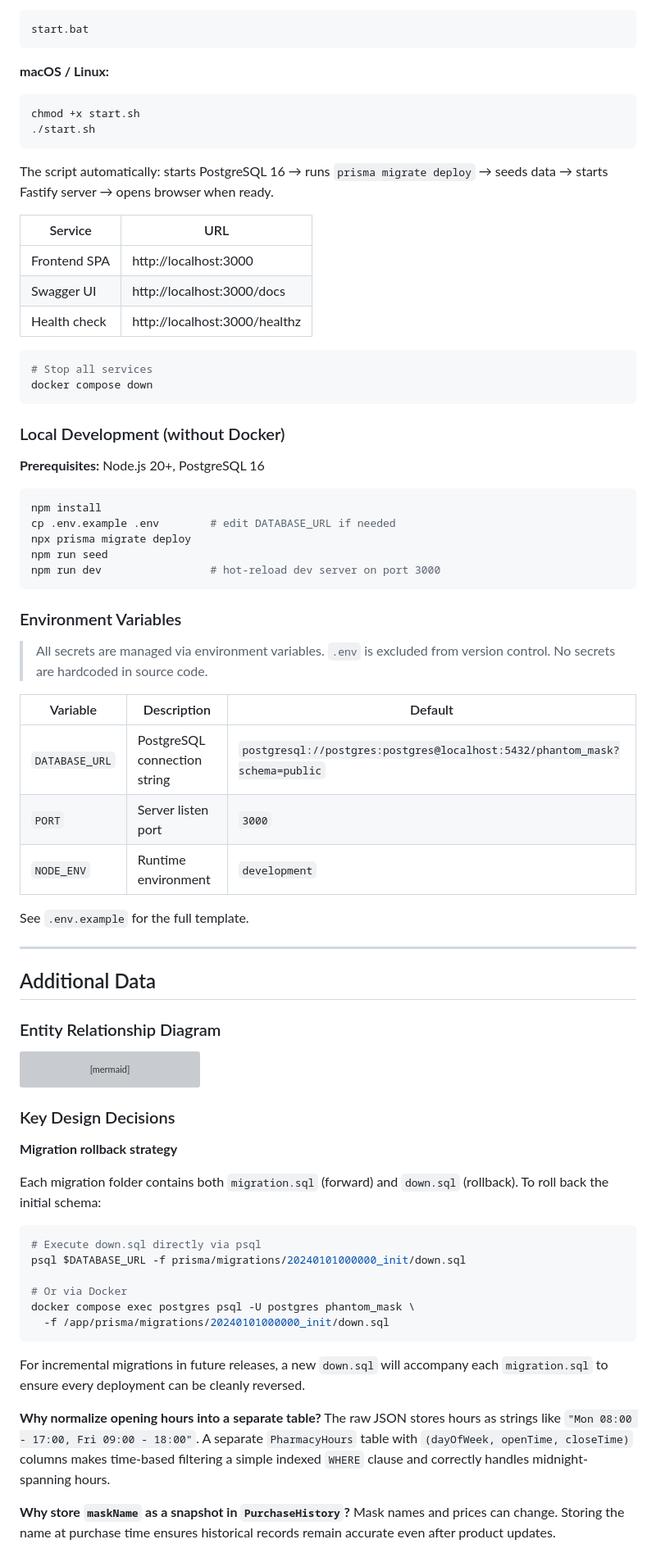
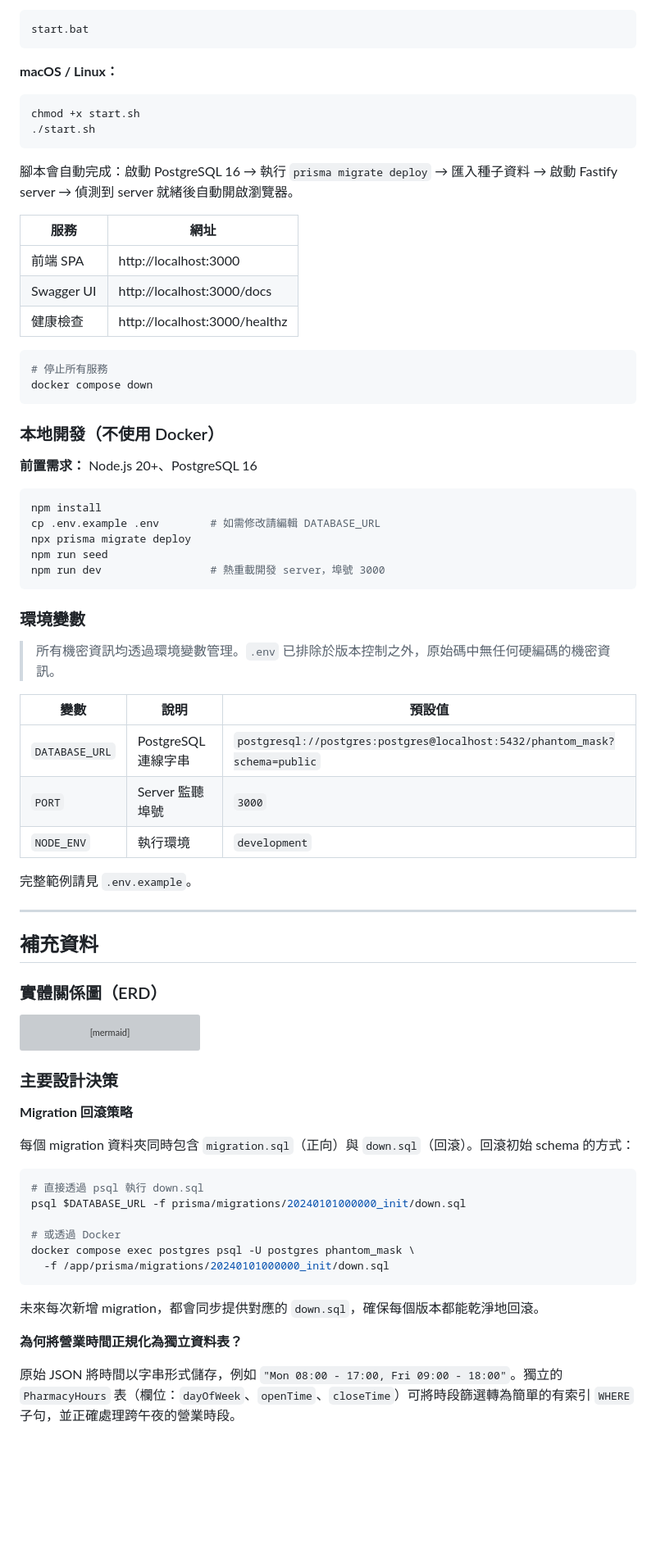
Before and after one commit to arthurwang-afk/phantom_mask_bu2, a Markdown page: response.md, the part around one of its changes. Shown at 82% size. Rendered like a GitHub page; blank space fills up the shorter version; grey boxes are pictures that could not be loaded.

````diff
--- a/response.md
+++ b/response.md
@@ -136,54 +150,54 @@ cd pharmamask
 start.bat
 ```
 
-**macOS / Linux:**
+**macOS / Linux：**
 ```bash
 chmod +x start.sh
 ./start.sh
 ```
 
-The script automatically: starts PostgreSQL 16 → runs `prisma migrate deploy` → seeds data → starts Fastify server → opens browser when ready.
+腳本會自動完成：啟動 PostgreSQL 16 → 執行 `prisma migrate deploy` → 匯入種子資料 → 啟動 Fastify server → 偵測到 server 就緒後自動開啟瀏覽器。
 
-| Service | URL |
-|---------|-----|
-| Frontend SPA | http://localhost:3000 |
+| 服務 | 網址 |
+|------|------|
+| 前端 SPA | http://localhost:3000 |
 | Swagger UI | http://localhost:3000/docs |
-| Health check | http://localhost:3000/healthz |
+| 健康檢查 | http://localhost:3000/healthz |
 
 ```bash
-# Stop all services
+# 停止所有服務
 docker compose down
 ```
 
-### Local Development (without Docker)
+### 本地開發（不使用 Docker）
 
-**Prerequisites:** Node.js 20+, PostgreSQL 16
+**前置需求：** Node.js 20+、PostgreSQL 16
 
 ```bash
 npm install
-cp .env.example .env        # edit DATABASE_URL if needed
+cp .env.example .env        # 如需修改請編輯 DATABASE_URL
 npx prisma migrate deploy
 npm run seed
-npm run dev                 # hot-reload dev server on port 3000
+npm run dev                 # 熱重載開發 server，埠號 3000
 ```
 
-### Environment Variables
+### 環境變數
 
-> All secrets are managed via environment variables. `.env` is excluded from version control. No secrets are hardcoded in source code.
+> 所有機密資訊均透過環境變數管理。`.env` 已排除於版本控制之外，原始碼中無任何硬編碼的機密資訊。
 
-| Variable | Description | Default |
-|----------|-------------|---------|
-| `DATABASE_URL` | PostgreSQL connection string | `postgresql://postgres:postgres@localhost:5432/phantom_mask?schema=public` |
-| `PORT` | Server listen port | `3000` |
-| `NODE_ENV` | Runtime environment | `development` |
+| 變數 | 說明 | 預設值 |
+|------|------|--------|
+| `DATABASE_URL` | PostgreSQL 連線字串 | `postgresql://postgres:postgres@localhost:5432/phantom_mask?schema=public` |
+| `PORT` | Server 監聽埠號 | `3000` |
+| `NODE_ENV` | 執行環境 | `development` |
 
-See `.env.example` for the full template.
+完整範例請見 `.env.example`。
 
 ---
 
-## Additional Data
+## 補充資料
 
-### Entity Relationship Diagram
+### 實體關係圖（ERD）
 
 ```mermaid
 erDiagram
@@ -229,26 +243,24 @@ erDiagram
     }
 ```
 
-### Key Design Decisions
+### 主要設計決策
 
-**Migration rollback strategy**
+**Migration 回滾策略**
 
-Each migration folder contains both `migration.sql` (forward) and `down.sql` (rollback). To roll back the initial schema:
+每個 migration 資料夾同時包含 `migration.sql`（正向）與 `down.sql`（回滾）。回滾初始 schema 的方式：
 
 ```bash
-# Execute down.sql directly via psql
+# 直接透過 psql 執行 down.sql
 psql $DATABASE_URL -f prisma/migrations/20240101000000_init/down.sql
 
-# Or via Docker
+# 或透過 Docker
 docker compose exec postgres psql -U postgres phantom_mask \
   -f /app/prisma/migrations/20240101000000_init/down.sql
 ```
 
-For incremental migrations in future releases, a new `down.sql` will accompany each `migration.sql` to ensure every deployment can be cleanly reversed.
+未來每次新增 migration，都會同步提供對應的 `down.sql`，確保每個版本都能乾淨地回滾。
 
-**Why normalize opening hours into a separate table?**
-The raw JSON stores hours as strings like `"Mon 08:00 - 17:00, Fri 09:00 - 18:00"`. A separate `PharmacyHours` table with `(dayOfWeek, openTime, closeTime)` columns makes time-based filtering a simple indexed `WHERE` clause and correctly handles midnight-spanning hours.
+**為何將營業時間正規化為獨立資料表？**
 
-**Why store `maskName` as a snapshot in `PurchaseHistory`?**
-Mask names and prices can change. Storing the name at purchase time ensures historical records remain accurate even after product updates.
+原始 JSON 將時間以字串形式儲存，例如 `"Mon 08:00 - 17:00, Fri 09:00 - 18:00"`。獨立的 `PharmacyHours` 表（欄位：`dayOfWeek`、`openTime`、`closeTime`）可將時段篩選轉為簡單的有索引 `WHERE` 子句，並正確處理跨午夜的營業時段。
 
````
Also changed, not shown: other parts of response.md (+90 -71 lines).
